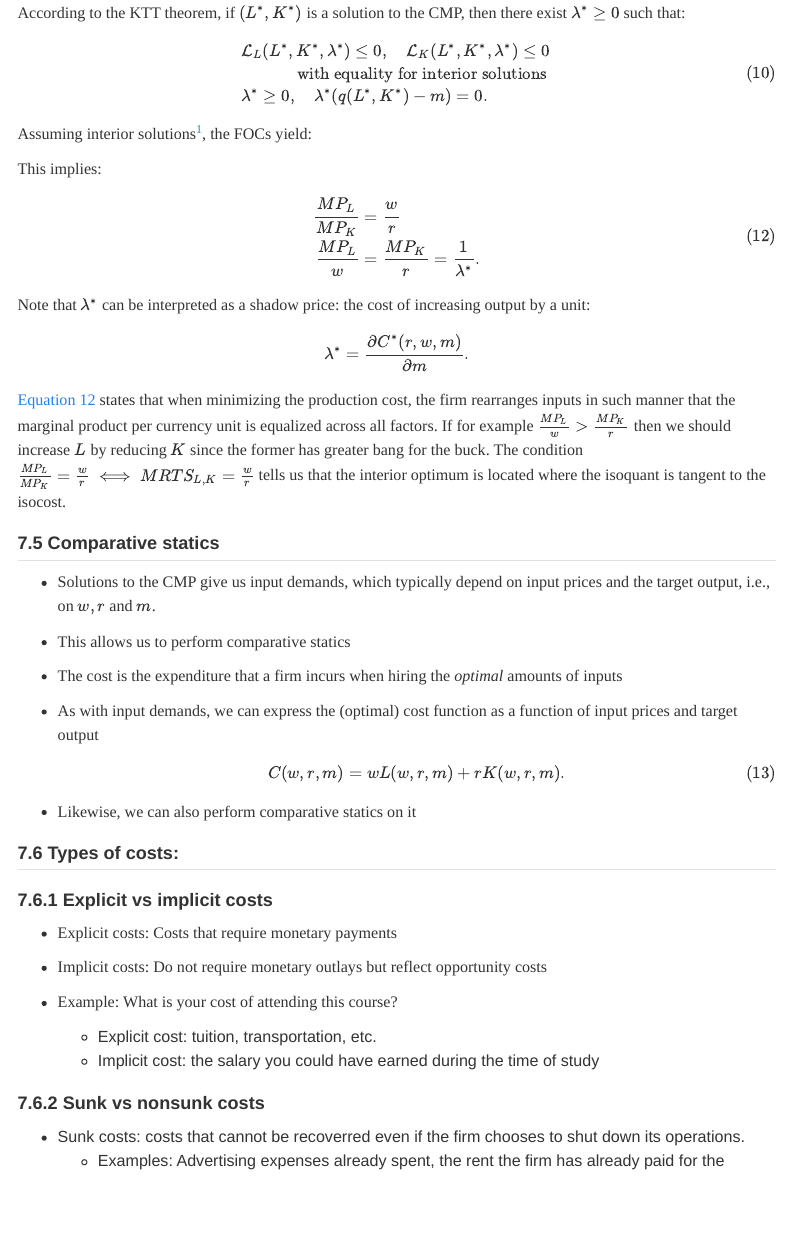
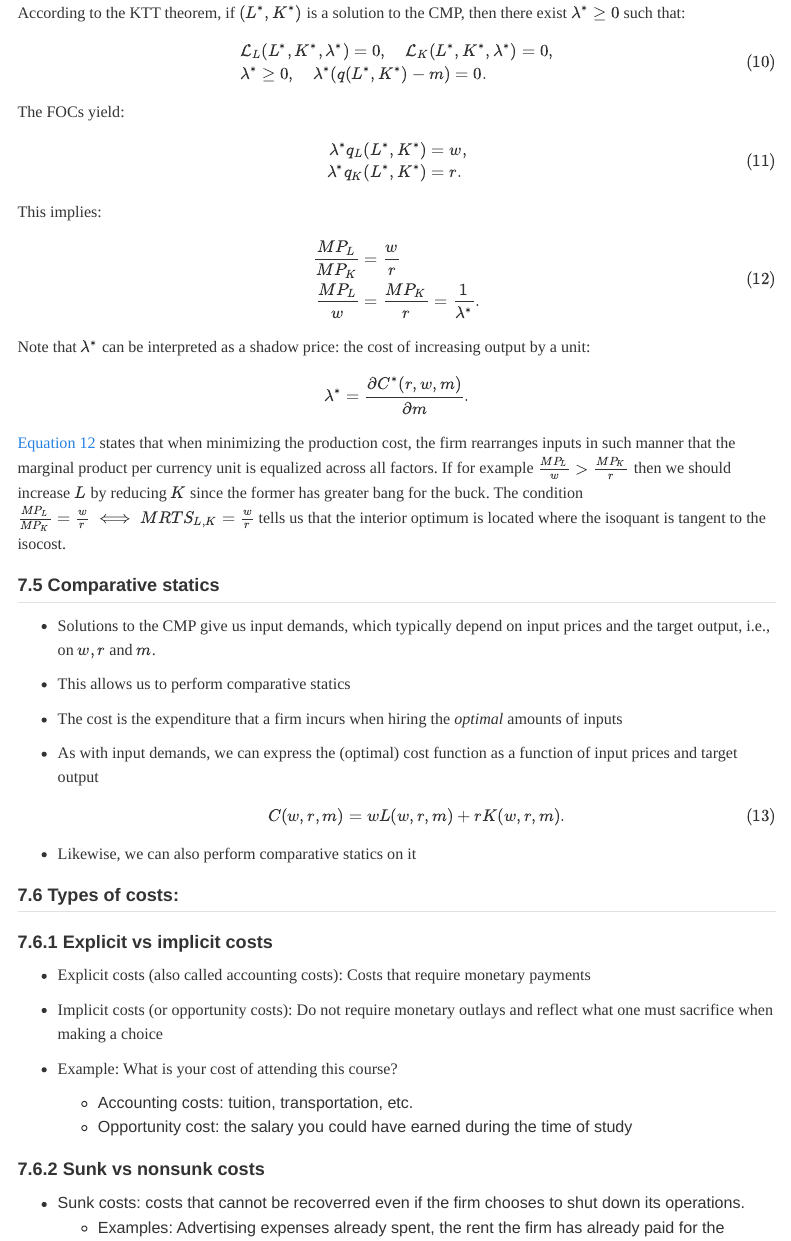
Before and after one commit to mydam169/microeconomics, a Quarto document (contents/lecture_2.qmd): the page in a window 1100 px wide, from 15990 px down. Rendered offline with R 4.5, knitr and Pandoc in place of Quarto, with nearby package versions; some code elsewhere in the file could not run offline; menus at the side of the page are left out.

Commit message:
L2 fixed

```diff
--- a/contents/lecture_2.qmd
+++ b/contents/lecture_2.qmd
@@ -410,16 +411,15 @@ According to the KTT theorem, if $(L^*, K^*)$ is a solution to the CMP, then the
 
 $$
 \begin{aligned}
-&\mathcal{L}_L (L^*, K^*, \lambda^*) \leq 0, \quad
-\mathcal{L}_K (L^*, K^*, \lambda^*) \leq 0\\
-&\quad \quad \quad \text{ with equality for interior solutions }\\
+&\mathcal{L}_L (L^*, K^*, \lambda^*) = 0, \quad
+\mathcal{L}_K (L^*, K^*, \lambda^*) = 0, \\
+% &\quad \quad \quad \text{ with equality for interior solutions }\\
 &\lambda^* \geq 0, \quad \lambda^*(q(L^*, K^*) - m) = 0.
 \end{aligned}
 $${#eq-KT_cmp}
 
-Assuming interior solutions[^1], the FOCs yield:
 
-[^1]: Note that in general we should also check corner solutions (one or both of the inputs being null) or incorporate these constraints directly into the Langrangian (i.e. to add $\lambda_K K + \lambda_L L$)
+The FOCs yield:
 $$
 \begin{aligned}
 \lambda^* q_L(L^*, K^*) &=  w, \\
@@ -460,13 +460,13 @@ $$
 
 ### Explicit vs implicit costs
 
-* Explicit costs: Costs that require monetary payments
+* Explicit costs (also called accounting costs): Costs that require monetary payments
 
-* Implicit costs: Do not require monetary outlays but reflect opportunity costs
+* Implicit costs (or opportunity costs): Do not require monetary outlays and reflect what one must sacrifice when making a choice
 
 * Example: What is your cost of attending this course?
-    * Explicit cost: tuition, transportation, etc.
-    * Implicit cost: the salary you could have earned during the time of study
+    * Accounting costs: tuition, transportation, etc.
+    * Opportunity cost: the salary you could have earned during the time of study
 
 ### Sunk vs nonsunk costs
 
```
Also changed, not shown: .quarto/idx/contents/lecture_2.qmd.json, docs/search.json, contents/lecture_2.qmd (6 more changed lines), 17 other files.
